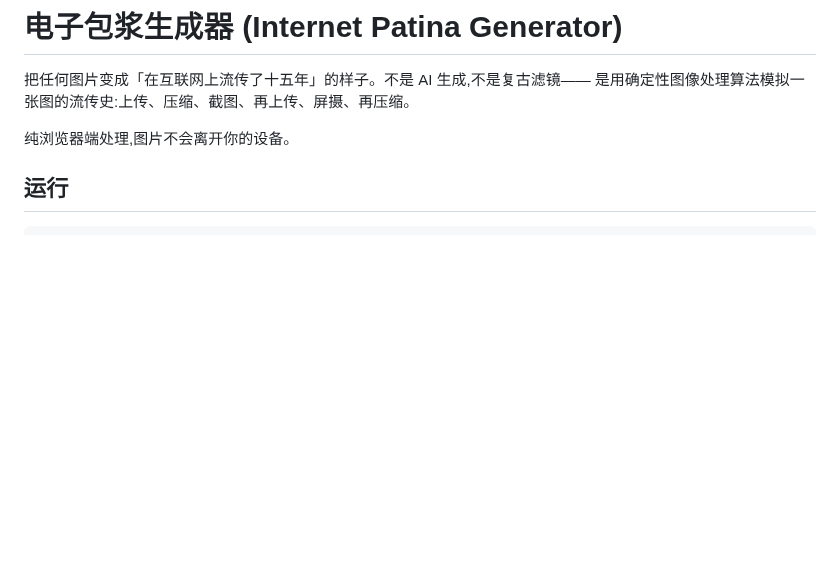
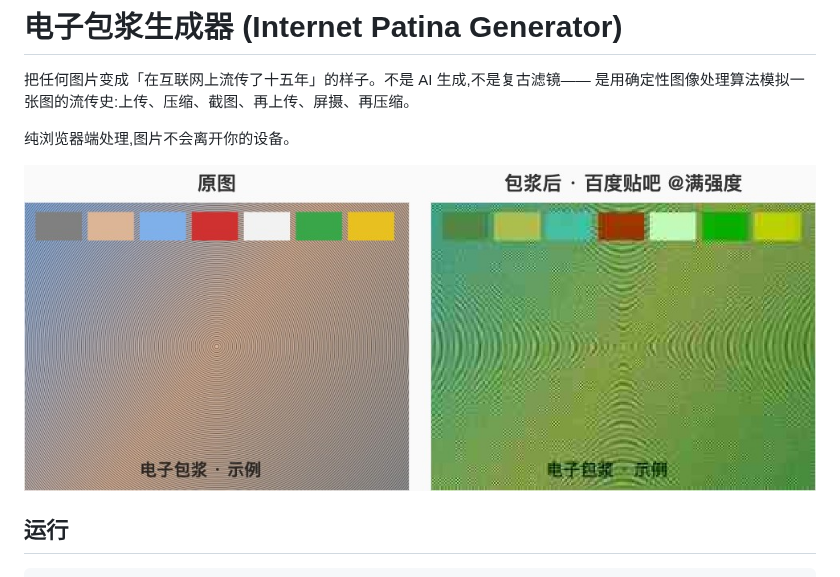
Before and after one commit to WierChan/dianzibaojiang, a Markdown page: README.md, the part around the change. Rendered like a GitHub page; pictures changed too: docs/demo.jpg (added); blank space fills up the shorter version.

Commit message:
docs: 加 MIT LICENSE + README 前后对比图
- LICENSE(MIT,署名 CHX):明确开源授权,方便他人使用/fork
- docs/demo.jpg:原图 → 百度贴吧满强度 的前后对比,README 头部展示

Co-Authored-By: Claude Opus 4.8 <noreply@anthropic.com>

```diff
--- a/README.md
+++ b/README.md
@@ -4,6 +4,8 @@
 是用确定性图像处理算法模拟一张图的流传史:上传、压缩、截图、再上传、屏摄、再压缩。
 
 纯浏览器端处理,图片不会离开你的设备。
+
+![原图 → 百度贴吧满强度包浆效果对比](docs/demo.jpg)
 
 ## 运行
 
```
Also changed, not shown: 1 other file.
